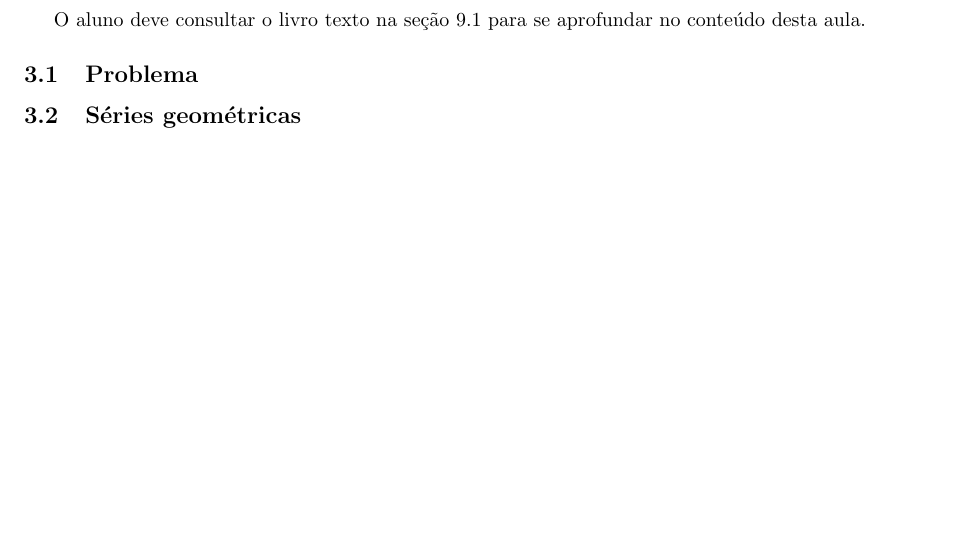
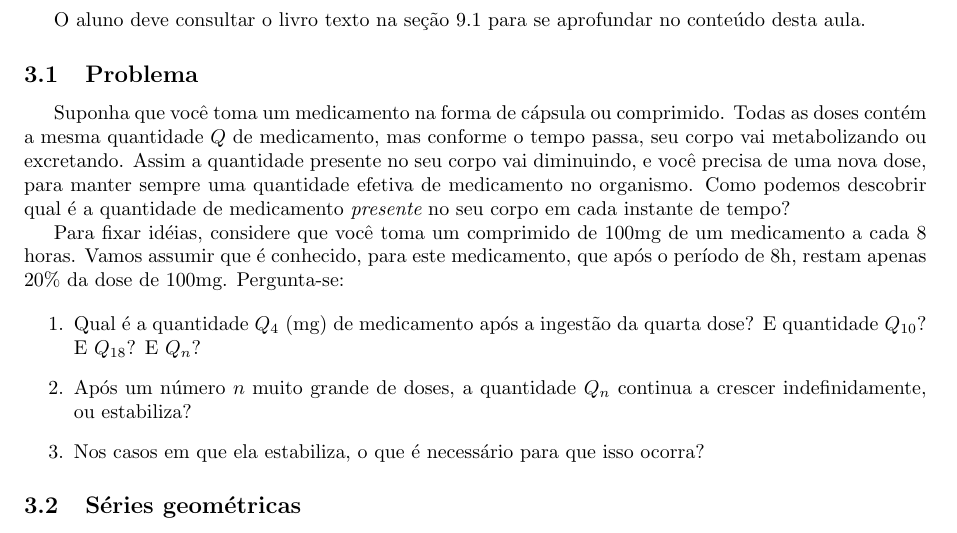
Before and after one commit to philsf/Series, a LaTeX document (Notas_de_aula/Series-Geometricas.tex): part of the page before the commit and part of page 1 of 2 after it, cut so that both start at the same text, the shorter picture padded with empty space. Compiled offline with pdfLaTeX.

Commit message:
* Notas_de_aula/Series-Geometricas.tex: Enunciado do problema

```diff
--- a/Notas_de_aula/Series-Geometricas.tex
+++ b/Notas_de_aula/Series-Geometricas.tex
@@ -110,6 +110,29 @@ no conteúdo desta aula.
 
 \subsection{Problema}
 
+Suponha que você toma um medicamento na forma de cápsula ou
+comprimido. Todas as doses contém a mesma quantidade $Q$ de
+medicamento, mas conforme o tempo passa, seu corpo vai metabolizando
+ou excretando. Assim a quantidade presente no seu corpo vai
+diminuindo, e você precisa de uma nova dose, para manter sempre uma
+quantidade efetiva de medicamento no organismo. Como podemos descobrir
+qual é a quantidade de medicamento {\em presente} no seu corpo em cada
+instante de tempo?
+
+Para fixar idéias, considere que você toma um comprimido de 100mg de
+um medicamento a cada 8 horas. Vamos assumir que é conhecido, para
+este medicamento, que após o período de 8h, restam apenas $20\%$ da
+dose de 100mg. Pergunta-se:
+
+\begin{enumerate}
+\item Qual é a quantidade $Q_4$ (mg) de medicamento após a ingestão da
+  quarta dose? E quantidade $Q_{10}$? E $Q_{18}$? E $Q_n$?
+\item Após um número $n$ muito grande de doses, a quantidade $Q_n$
+  continua a crescer indefinidamente, ou estabiliza?
+\item Nos casos em que ela estabiliza, o que é necessário para que
+  isso ocorra?
+\end{enumerate}
+
 \subsection{Séries geométricas}
 
 Considere a seguinte soma infinita:
```
